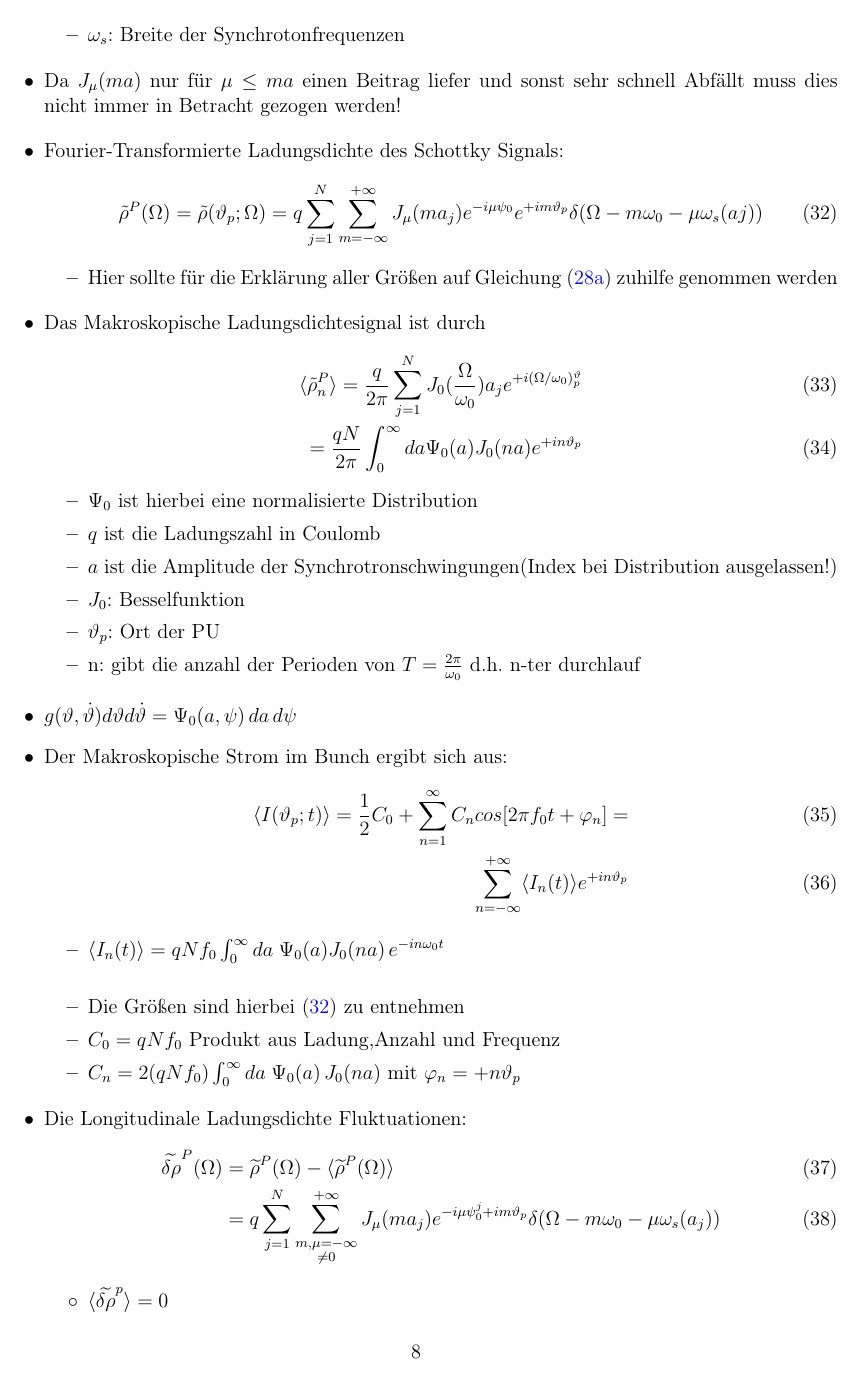
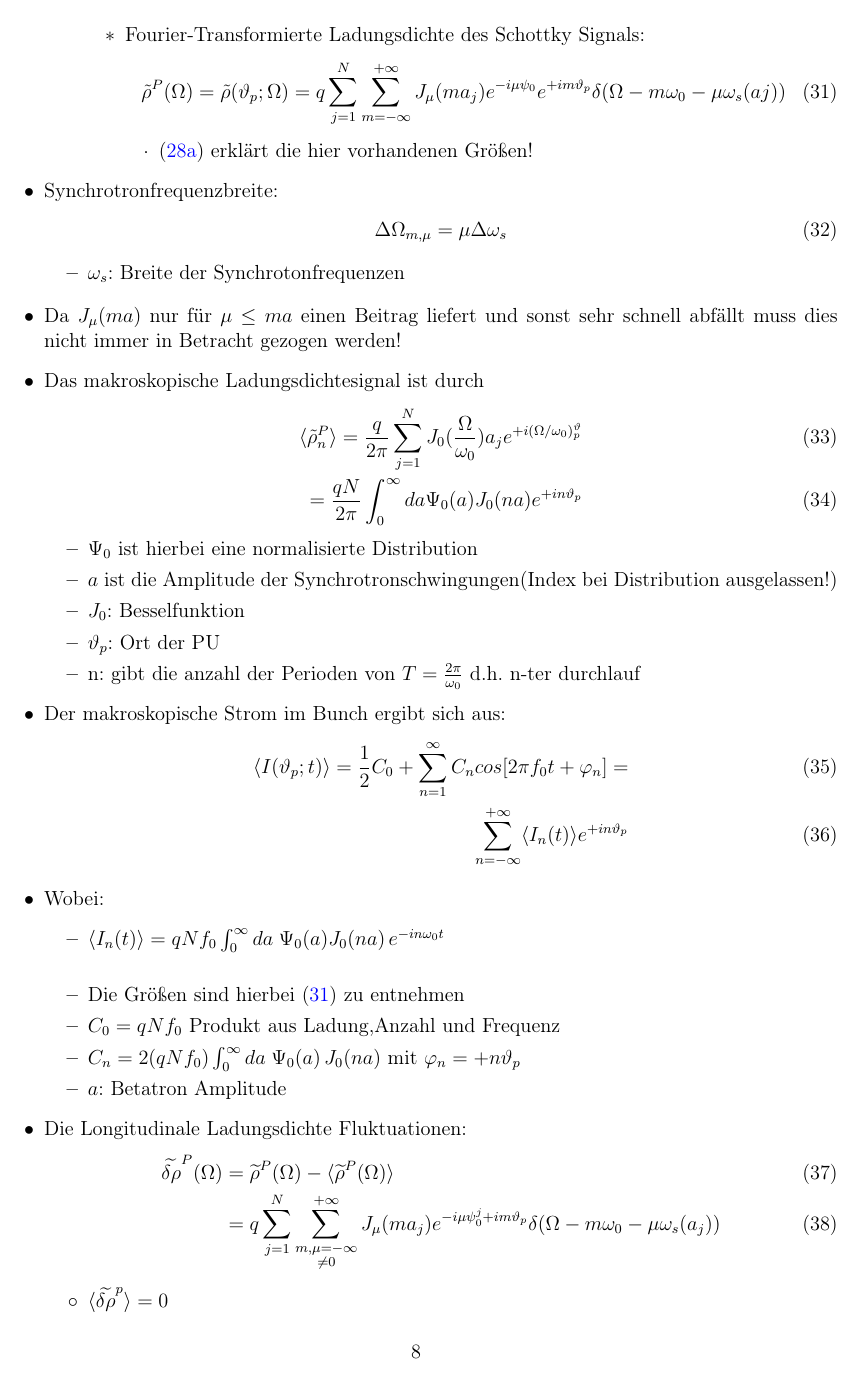
Before and after one commit to s0vereign/parallelPart, a LaTeX document (formelsammlung_chattopadhyay.tex): page 8 of 9. Compiled offline with pdfLaTeX.

Commit message:
Changed some errors

```diff
--- a/formelsammlung_chattopadhyay.tex
+++ b/formelsammlung_chattopadhyay.tex
@@ -484,6 +484,17 @@ P_D(\Omega) &= \frac{q^2N}{4(2\pi)} \langle A^2 \rangle \sum_{n=-\infty}^{\infty
 	\item  Hierbei ist die Größe nicht als Messgröße zu interpretieren sondern als Modellgröße. Daher ist es ohne ein P versehen!
 
 
+	 \begin{itemize}
+	 	\item Fourier-Transformierte Ladungsdichte des Schottky Signals:
+	 	\begin{align}
+	 	\label{eq: ft_rho_bunched}
+	 	\tilde{\rho}^P(\Omega) =\tilde{\rho}(\theta_p;\Omega) = q \sum_{j=1}^{N}\sum_{m = - \infty}^{+\infty} J_\mu(ma_j)e^{-i\mu\psi_0}e^{+im\theta_p}\delta(\Omega-m\omega_0-\mu\omega_s(aj))
+	 	\end{align}
+	 	\begin{itemize}
+	 		\item \eqref{eq:rho_p_bunched} erklärt die hier vorhandenen Größen!
+	 	\end{itemize}
+	 \end{itemize}
+
 	\end{itemize}
 \end{itemize}
 
@@ -500,29 +511,19 @@ P_D(\Omega) &= \frac{q^2N}{4(2\pi)} \langle A^2 \rangle \sum_{n=-\infty}^{\infty
 		\item $\omega_s$: Breite der Synchrotonfrequenzen
 	\end{itemize}
 
-	\item Da $J_{\mu}(ma)$ nur für $\mu \leq ma $ einen Beitrag liefer und sonst sehr schnell Abfällt muss dies nicht immer in Betracht gezogen werden!
+	\item Da $J_{\mu}(ma)$ nur für $\mu \leq ma $ einen Beitrag liefert und sonst sehr schnell abfällt muss dies nicht immer in Betracht gezogen werden!
 \end{itemize}
 
-\begin{itemize}
-	\item Fourier-Transformierte Ladungsdichte des Schottky Signals:
-	\begin{align}
-		\label{eq: ft_rho_bunched}
-		\tilde{\rho}^P(\Omega) =\tilde{\rho}(\theta_p;\Omega) = q \sum_{j=1}^{N}\sum_{m = - \infty}^{+\infty} J_\mu(ma_j)e^{-i\mu\psi_0}e^{+im\theta_p}\delta(\Omega-m\omega_0-\mu\omega_s(aj))
-		\end{align}
-	\begin{itemize}
-		\item Hier sollte für die Erklärung aller Größen auf Gleichung \eqref{eq:rho_p_bunched} zuhilfe genommen werden
-	\end{itemize}
-\end{itemize}
+
 
 \begin{itemize}
-	\item Das Makroskopische Ladungsdichtesignal ist durch
+	\item Das makroskopische Ladungsdichtesignal ist durch
 	\begin{align}
 		\langle  \tilde{\rho}^P_n \rangle = \frac{q}{2 \pi} \sum_{j=1}^{N} J_0(\frac{\Omega}{\omega_0})a_je^{+i(\Omega/\omega_0)^\theta_p} \\
 		= \frac{qN}{2\pi}\int_{0}^{\infty} da \Psi_0(a)J_0(na)e^{+in\theta_p}
 	\end{align}
 	\begin{itemize}
 		\item $\Psi_0$ ist hierbei eine normalisierte Distribution
-		\item $q$ ist die Ladungszahl in Coulomb
 		\item$a$ ist die Amplitude der Synchrotronschwingungen(Index bei Distribution ausgelassen!)
 		\item $J_0$: Besselfunktion
 		\item $\theta_p$: Ort der PU
@@ -532,18 +533,18 @@ P_D(\Omega) &= \frac{q^2N}{4(2\pi)} \langle A^2 \rangle \sum_{n=-\infty}^{\infty
 \end{itemize}
 
 \begin{itemize}
-	\item $g(\theta,\dot{\theta})d\theta d\dot{\theta}=\Psi_0(a,\psi)\,da \,d\psi$
-	 \item Der Makroskopische Strom im Bunch ergibt sich aus:
+	 \item Der makroskopische Strom im Bunch ergibt sich aus:
 	 \begin{align}
 	 	\label{eq:makr_strom_bunch}
 	 	\langle I(\theta_p;t) \rangle= \frac{1}{2}C_0+\sum_{n=1}^{\infty}C_n cos[2\pi f_0 t + \phi_n]= \\ \sum_{n=-\infty}^{+\infty} \langle  I_n(t)\rangle e^{+in\theta_p}
 	 \end{align}
-
+	 \item Wobei:
 	 \begin{itemize}
 	 	\item $\langle I_n(t)\rangle =  qNf_0 \int_{0}^{\infty}da\; \Psi_0(a)J_0(na)\, e^{-in\omega_0t}$\\
 	 	\item Die Größen sind hierbei $\eqref{eq: ft_rho_bunched}$ zu entnehmen
 		\item $C_0 = qNf_0$ Produkt aus Ladung,Anzahl und Frequenz
 		\item $C_n = 2(qNf_0)\int_{0}^{\infty}da \; \Psi_0(a)\, J_0(na)$ mit $\phi_n = +n\theta_p$
+		\item $a$: Betatron Amplitude
 
 	 \end{itemize}
 \end{itemize}
```
Also changed, not shown: formelsammlung_chattopadhyay.tex (18 more changed lines).
